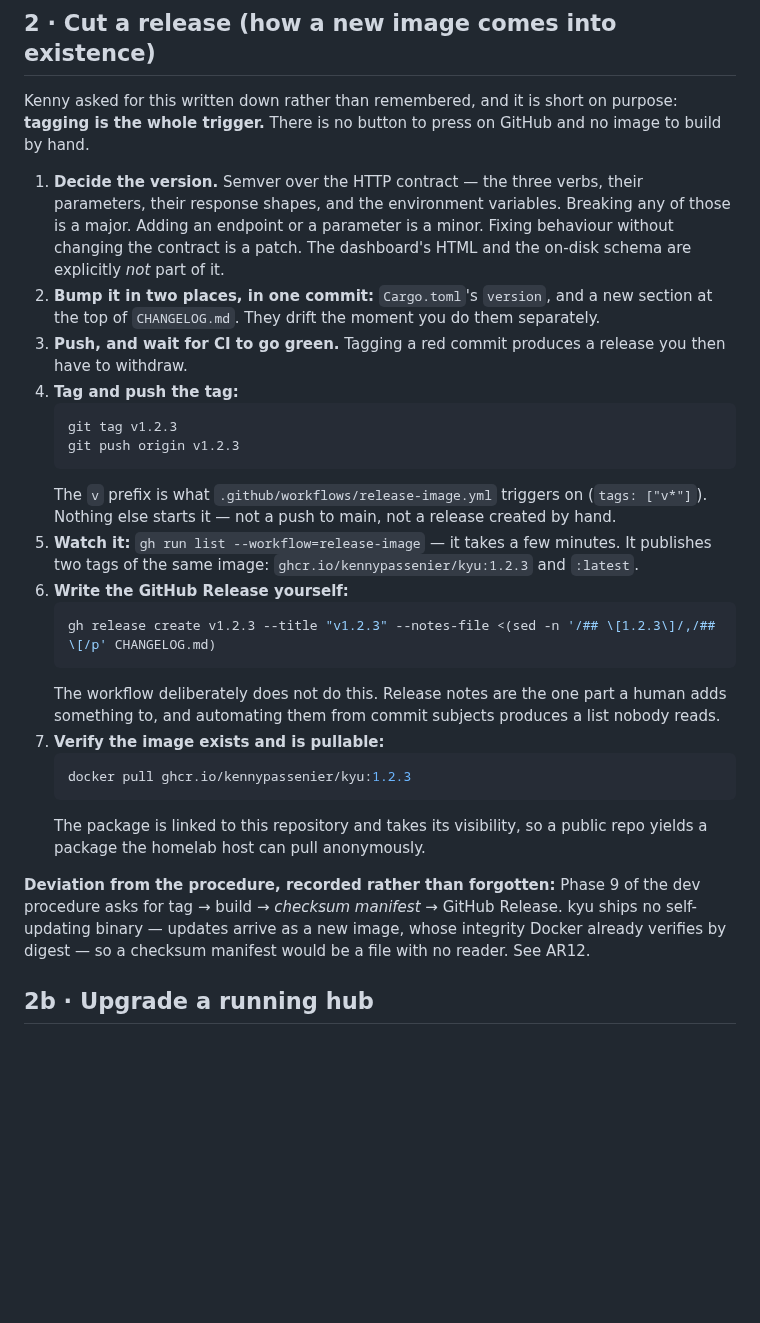
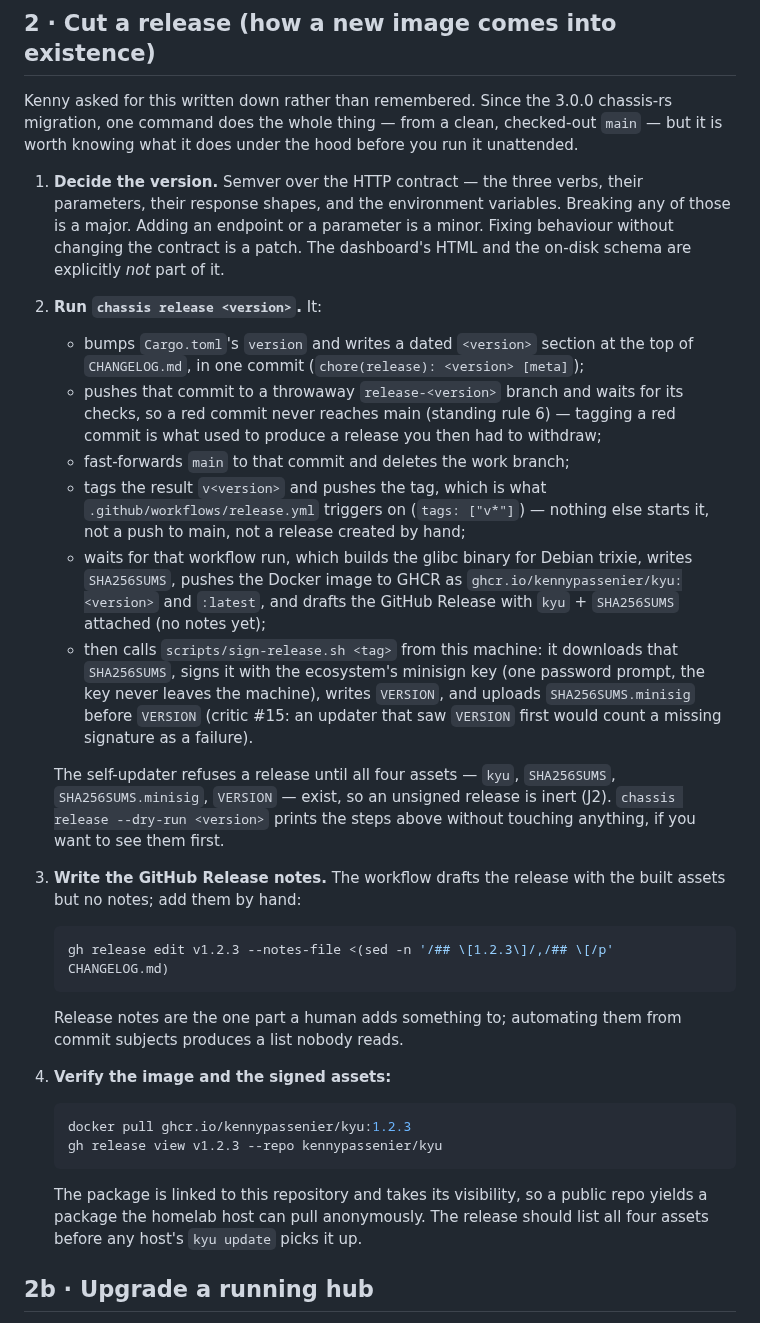
Before and after one commit to kennypassenier/kyu, a Markdown page: docs/OPERATIONS_RUNBOOK.md, the part around the change. Rendered like a GitHub page; blank space fills up the shorter version.

Commit message:
docs: runbook §2 matches the chassis release pipeline, not release-image.yml [meta]
Two inaccuracies found while fixing README's own stale release story
(49566ef): §2 named release-image.yml, replaced by release.yml at the
3.0.0 chassis-rs migration; and its Phase 9 deviation note still said
kyu ships no self-updating binary, false since 3.0.0 added the signed
kyu update (SHA256SUMS/.minisig/VERSION, AR10 amended). §2 now
describes chassis release <version> end to end (bump, gated merge to
main, tag, build+push+draft via release.yml, sign via
sign-release.sh) and the deviation note is dropped — the checksum
manifest Phase 9 asked for now exists and has a reader.

Co-Authored-By: Claude Sonnet 5 <noreply@anthropic.com>

````diff
--- a/docs/OPERATIONS_RUNBOOK.md
+++ b/docs/OPERATIONS_RUNBOOK.md
@@ -77,50 +77,59 @@ directory. That refusal was reproduced on 2026-08-28, not theorised.
 
 ## 2 · Cut a release (how a new image comes into existence)
 
-Kenny asked for this written down rather than remembered, and it is short on
-purpose: **tagging is the whole trigger.** There is no button to press on
-GitHub and no image to build by hand.
+Kenny asked for this written down rather than remembered. Since the 3.0.0
+chassis-rs migration, one command does the whole thing — from a clean,
+checked-out `main` — but it is worth knowing what it does under the hood
+before you run it unattended.
 
 1. **Decide the version.** Semver over the HTTP contract — the three verbs,
    their parameters, their response shapes, and the environment variables.
    Breaking any of those is a major. Adding an endpoint or a parameter is a
    minor. Fixing behaviour without changing the contract is a patch. The
    dashboard's HTML and the on-disk schema are explicitly *not* part of it.
-2. **Bump it in two places, in one commit:** `Cargo.toml`'s `version`, and a
-   new section at the top of `CHANGELOG.md`. They drift the moment you do
-   them separately.
-3. **Push, and wait for CI to go green.** Tagging a red commit produces a
-   release you then have to withdraw.
-4. **Tag and push the tag:**
+2. **Run `chassis release <version>`.** It:
+   - bumps `Cargo.toml`'s `version` and writes a dated `<version>` section
+     at the top of `CHANGELOG.md`, in one commit
+     (`chore(release): <version> [meta]`);
+   - pushes that commit to a throwaway `release-<version>` branch and waits
+     for its checks, so a red commit never reaches main (standing rule 6) —
+     tagging a red commit is what used to produce a release you then had to
+     withdraw;
+   - fast-forwards `main` to that commit and deletes the work branch;
+   - tags the result `v<version>` and pushes the tag, which is what
+     `.github/workflows/release.yml` triggers on (`tags: ["v*"]`) — nothing
+     else starts it, not a push to main, not a release created by hand;
+   - waits for that workflow run, which builds the glibc binary for Debian
+     trixie, writes `SHA256SUMS`, pushes the Docker image to GHCR as
+     `ghcr.io/kennypassenier/kyu:<version>` and `:latest`, and drafts the
+     GitHub Release with `kyu` + `SHA256SUMS` attached (no notes yet);
+   - then calls `scripts/sign-release.sh <tag>` from this machine: it
+     downloads that `SHA256SUMS`, signs it with the ecosystem's minisign
+     key (one password prompt, the key never leaves the machine), writes
+     `VERSION`, and uploads `SHA256SUMS.minisig` before `VERSION` (critic
+     #15: an updater that saw `VERSION` first would count a missing
+     signature as a failure).
+
+   The self-updater refuses a release until all four assets — `kyu`,
+   `SHA256SUMS`, `SHA256SUMS.minisig`, `VERSION` — exist, so an unsigned
+   release is inert (J2). `chassis release --dry-run <version>` prints the
+   steps above without touching anything, if you want to see them first.
+3. **Write the GitHub Release notes.** The workflow drafts the release with
+   the built assets but no notes; add them by hand:
    ```bash
-   git tag v1.2.3
-   git push origin v1.2.3
+   gh release edit v1.2.3 --notes-file <(sed -n '/## \[1.2.3\]/,/## \[/p' CHANGELOG.md)
    ```
-   The `v` prefix is what `.github/workflows/release-image.yml` triggers on
-   (`tags: ["v*"]`). Nothing else starts it — not a push to main, not a
-   release created by hand.
-5. **Watch it:** `gh run list --workflow=release-image` — it takes a few
-   minutes. It publishes two tags of the same image:
-   `ghcr.io/kennypassenier/kyu:1.2.3` and `:latest`.
-6. **Write the GitHub Release yourself:**
-   ```bash
-   gh release create v1.2.3 --title "v1.2.3" --notes-file <(sed -n '/## \[1.2.3\]/,/## \[/p' CHANGELOG.md)
-   ```
-   The workflow deliberately does not do this. Release notes are the one part
-   a human adds something to, and automating them from commit subjects
-   produces a list nobody reads.
-7. **Verify the image exists and is pullable:**
+   Release notes are the one part a human adds something to; automating
+   them from commit subjects produces a list nobody reads.
+4. **Verify the image and the signed assets:**
    ```bash
    docker pull ghcr.io/kennypassenier/kyu:1.2.3
+   gh release view v1.2.3 --repo kennypassenier/kyu
    ```
    The package is linked to this repository and takes its visibility, so a
-   public repo yields a package the homelab host can pull anonymously.
-
-**Deviation from the procedure, recorded rather than forgotten:** Phase 9 of
-the dev procedure asks for tag → build → *checksum manifest* → GitHub Release.
-kyu ships no self-updating binary — updates arrive as a new image, whose
-integrity Docker already verifies by digest — so a checksum manifest would be
-a file with no reader. See AR12.
+   public repo yields a package the homelab host can pull anonymously. The
+   release should list all four assets before any host's `kyu update` picks
+   it up.
 
 ## 2b · Upgrade a running hub
 
````
